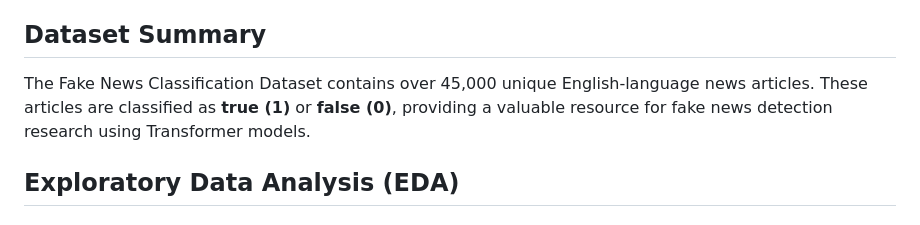
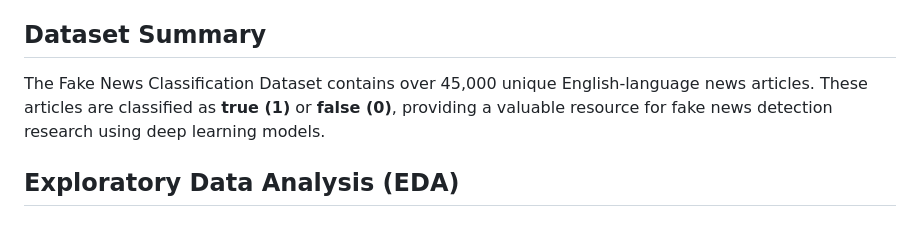
Before and after one commit to Liantsoarandria0803/Fake-News-Detection, a Markdown page: readme.md, the part around the change. GitHub-like rendering.

```diff
--- a/readme.md
+++ b/readme.md
@@ -5,7 +5,7 @@
 January 2025
 
 ## Dataset Summary
-The Fake News Classification Dataset contains over 45,000 unique English-language news articles. These articles are classified as **true (1)** or **false (0)**, providing a valuable resource for fake news detection research using Transformer models.
+The Fake News Classification Dataset contains over 45,000 unique English-language news articles. These articles are classified as **true (1)** or **false (0)**, providing a valuable resource for fake news detection research using deep learning models.
 
 ## Exploratory Data Analysis (EDA)
 
```
